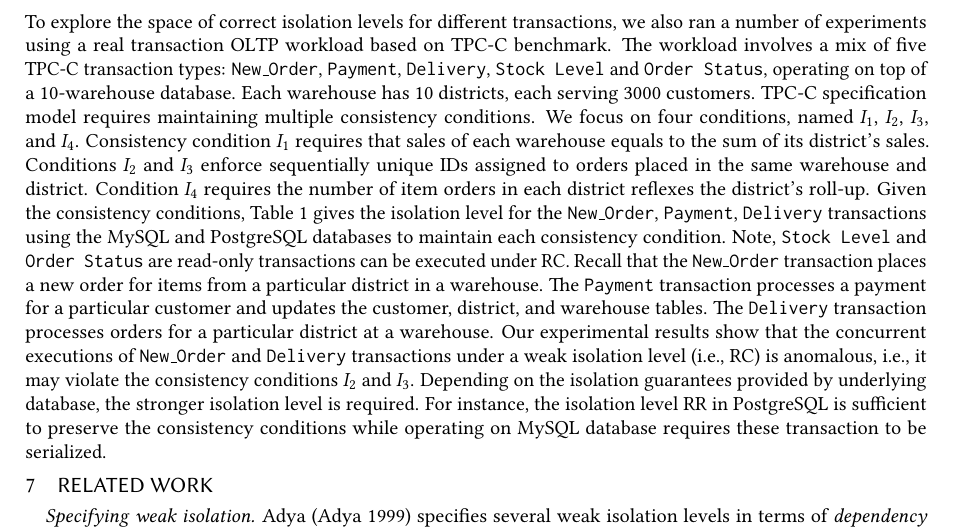
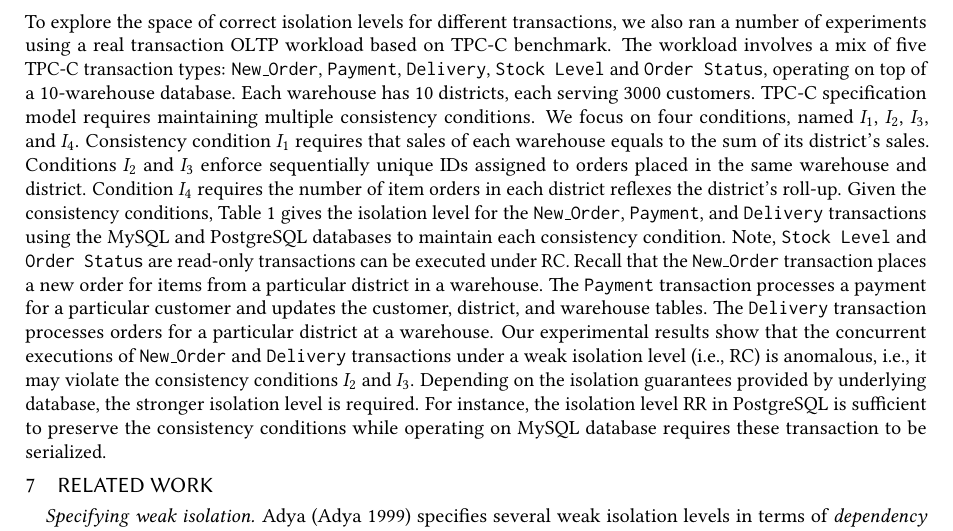
Before and after one commit to gowthamk/RGTxnPaper, a LaTeX paper (popl18.tex, which reads evaluation.tex): part of page 22 of 26, cut so that both start at the same text. Compiled offline with pdfLaTeX.

Commit message:
Update evaluation.tex

```diff
--- a/evaluation.tex
+++ b/evaluation.tex
@@ -10,7 +10,7 @@
  sequentially unique IDs assigned to  orders placed in the same   warehouse and district. Condition $I_4$ requires
  the  number of  item orders   in each district
   reflexes  the district's roll-up.
-Given the consistency conditions,  Table  \ref{tab:tpcc-eval} gives the isolation level  for the \C{New\_Order},  \C{Payment},  \C{Delivery} transactions using the  MySQL and PostgreSQL databases   to maintain   each consistency condition. Note,   \C{Stock Level} and  \C{Order Status}   are read-only transactions can be executed under RC.
+Given the consistency conditions,  Table  \ref{tab:tpcc-eval} gives the isolation level  for the \C{New\_Order},  \C{Payment},  and \C{Delivery} transactions using the  MySQL and PostgreSQL databases   to maintain   each consistency condition. Note,   \C{Stock Level} and  \C{Order Status}   are read-only transactions can be executed under RC.
 Recall that the \C{New\_Order} transaction places a new order for
  items from a particular district in a warehouse.
 The \C{Payment} transaction  processes  a payment for a particular customer and updates the customer, district, and warehouse tables.
```
